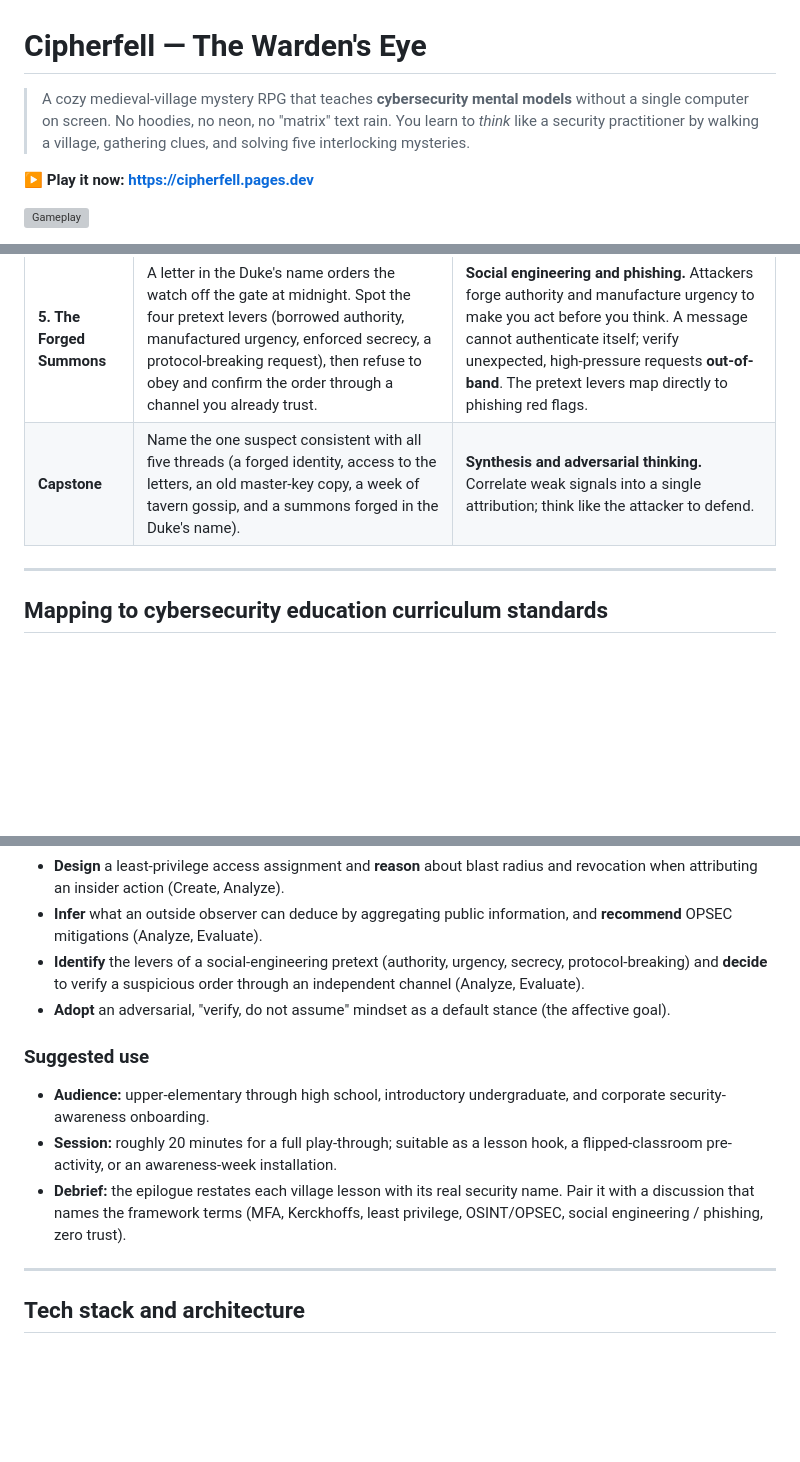
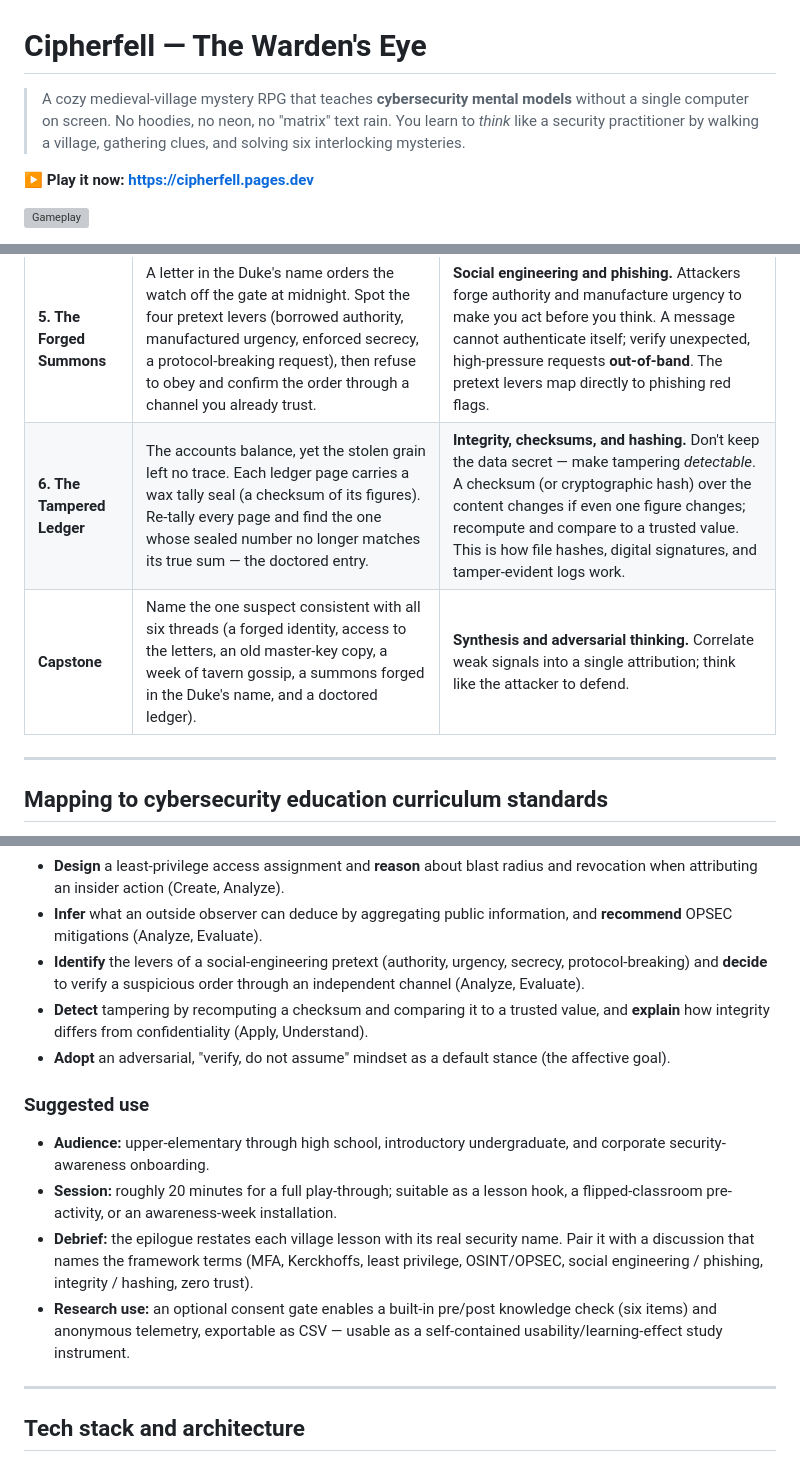
Before and after one commit to Educatian/cipherfell, a Markdown page: README.md, 3 parts joined by grey strips. Drawn GitHub-style; blank space fills up the shorter version; grey boxes are pictures that could not be loaded.

```diff
--- a/README.md
+++ b/README.md
@@ -1,6 +1,6 @@
 # Cipherfell — The Warden's Eye
 
-> A cozy medieval-village mystery RPG that teaches **cybersecurity mental models** without a single computer on screen. No hoodies, no neon, no "matrix" text rain. You learn to *think* like a security practitioner by walking a village, gathering clues, and solving five interlocking mysteries.
+> A cozy medieval-village mystery RPG that teaches **cybersecurity mental models** without a single computer on screen. No hoodies, no neon, no "matrix" text rain. You learn to *think* like a security practitioner by walking a village, gathering clues, and solving six interlocking mysteries.
 
 **▶ Play it now: [https://cipherfell.pages.dev](https://cipherfell.pages.dev)**
 
@@ -92,7 +95,8 @@ Solve all five, earn the five Warden's Seals, and the single hand behind them is
 | **3. The Keyring** | The steward gave everyone the master key "for convenience." Re-cut the keyring to the minimum each role needs, then deduce who stole grain from a now-singular access set. | **Least privilege, separation of duties, and threat modeling.** Grant minimum access, revoke stale access, shrink the blast radius. Over-broad permissions make it impossible even to reason about who could have done it. |
 | **4. Loose Lips** | No one leaked a secret, but the tavern's shipment day plus the laundry list plus the ledger plus the chapel bell, combined, reveal a precise raid window. Plug the aggregate, not the people. | **Information leakage, OSINT, and OPSEC.** Public + public + public can equal private. Attackers aggregate open scraps (open-source intelligence). Defend the *pattern*, practice operational security and data minimization. |
 | **5. The Forged Summons** | A letter in the Duke's name orders the watch off the gate at midnight. Spot the four pretext levers (borrowed authority, manufactured urgency, enforced secrecy, a protocol-breaking request), then refuse to obey and confirm the order through a channel you already trust. | **Social engineering and phishing.** Attackers forge authority and manufacture urgency to make you act before you think. A message cannot authenticate itself; verify unexpected, high-pressure requests **out-of-band**. The pretext levers map directly to phishing red flags. |
-| **Capstone** | Name the one suspect consistent with all five threads (a forged identity, access to the letters, an old master-key copy, a week of tavern gossip, and a summons forged in the Duke's name). | **Synthesis and adversarial thinking.** Correlate weak signals into a single attribution; think like the attacker to defend. |
+| **6. The Tampered Ledger** | The accounts balance, yet the stolen grain left no trace. Each ledger page carries a wax tally seal (a checksum of its figures). Re-tally every page and find the one whose sealed number no longer matches its true sum — the doctored entry. | **Integrity, checksums, and hashing.** Don't keep the data secret — make tampering *detectable*. A checksum (or cryptographic hash) over the content changes if even one figure changes; recompute and compare to a trusted value. This is how file hashes, digital signatures, and tamper-evident logs work. |
+| **Capstone** | Name the one suspect consistent with all six threads (a forged identity, access to the letters, an old master-key copy, a week of tavern gossip, a summons forged in the Duke's name, and a doctored ledger). | **Synthesis and adversarial thinking.** Correlate weak signals into a single attribution; think like the attacker to defend. |
 
 ---
 
@@ -148,13 +155,15 @@ After playing, a learner can:
 - **Design** a least-privilege access assignment and **reason** about blast radius and revocation when attributing an insider action (Create, Analyze).
 - **Infer** what an outside observer can deduce by aggregating public information, and **recommend** OPSEC mitigations (Analyze, Evaluate).
 - **Identify** the levers of a social-engineering pretext (authority, urgency, secrecy, protocol-breaking) and **decide** to verify a suspicious order through an independent channel (Analyze, Evaluate).
+- **Detect** tampering by recomputing a checksum and comparing it to a trusted value, and **explain** how integrity differs from confidentiality (Apply, Understand).
 - **Adopt** an adversarial, "verify, do not assume" mindset as a default stance (the affective goal).
 
 ### Suggested use
 
 - **Audience:** upper-elementary through high school, introductory undergraduate, and corporate security-awareness onboarding.
 - **Session:** roughly 20 minutes for a full play-through; suitable as a lesson hook, a flipped-classroom pre-activity, or an awareness-week installation.
-- **Debrief:** the epilogue restates each village lesson with its real security name. Pair it with a discussion that names the framework terms (MFA, Kerckhoffs, least privilege, OSINT/OPSEC, social engineering / phishing, zero trust).
+- **Debrief:** the epilogue restates each village lesson with its real security name. Pair it with a discussion that names the framework terms (MFA, Kerckhoffs, least privilege, OSINT/OPSEC, social engineering / phishing, integrity / hashing, zero trust).
+- **Research use:** an optional consent gate enables a built-in pre/post knowledge check (six items) and anonymous telemetry, exportable as CSV — usable as a self-contained usability/learning-effect study instrument.
 
 ---
 
```
Also changed, not shown: other parts of README.md (+17 -11 lines).
